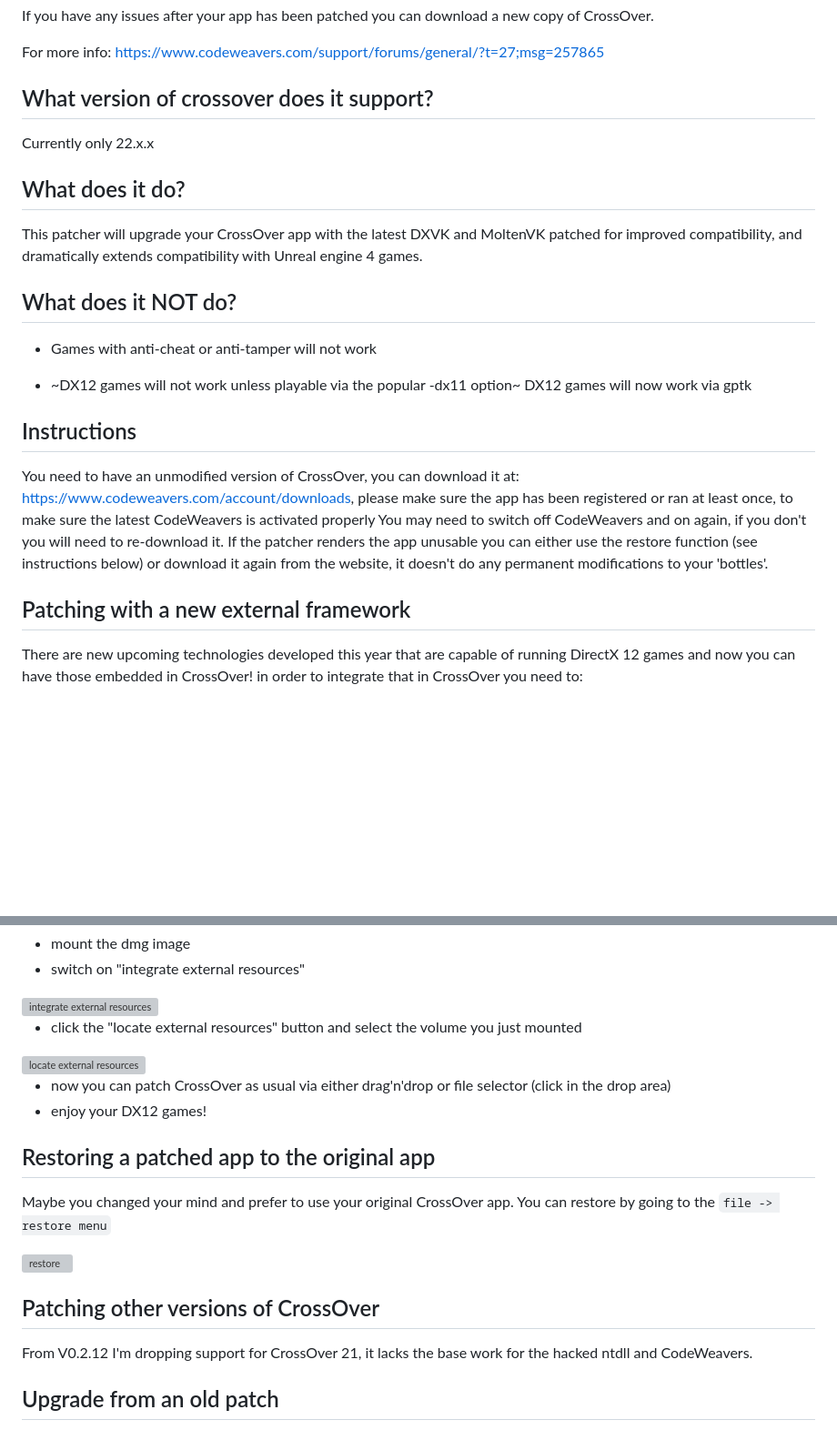
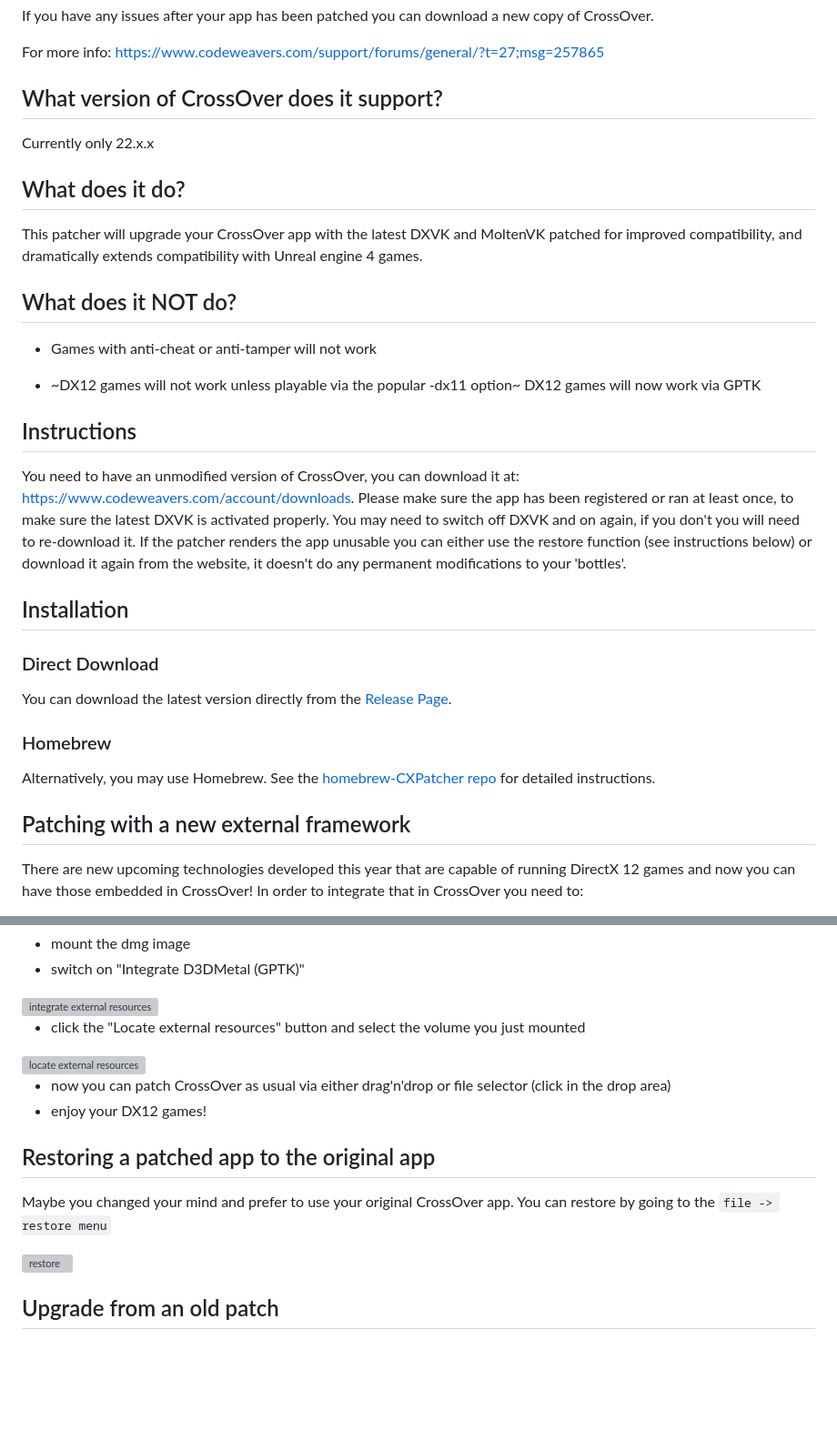
Before and after one commit to italomandara/CXPatcher, a Markdown page: README.md, 2 parts joined by grey strips. Shown at 91% size. Rendered like a GitHub page; blank space fills up the shorter version; grey boxes are pictures that could not be loaded.

Commit message:
Updated README.md
Added install instructions and some rewording.

```diff
--- a/README.md
+++ b/README.md
@@ -17,7 +17,8 @@ copy of CrossOver.
 
 For more info: [https://www.codeweavers.com/support/forums/general/?t=27;msg=257865](https://www.codeweavers.com/support/forums/general/?t=27;msg=257865)
 
-## What version of crossover does it support?
+## What version of CrossOver does it support?
+
 Currently only 22.x.x
 
 ## What does it do?
@@ -31,22 +32,34 @@ Unreal engine 4 games.
 - Games with anti-cheat or anti-tamper will not work
 
 - ~DX12 games will not work unless playable via the popular -dx11 option~
-DX12 games will now work via gptk
+DX12 games will now work via GPTK
 
 ## Instructions
 
 You need to have an unmodified version of CrossOver, you can download it at:
-[https://www.codeweavers.com/account/downloads](https://www.codeweavers.com/account/downloads),
-please make sure the app has been registered or ran at least once, to make sure
-the latest CodeWeavers is activated properly You may need to switch off CodeWeavers and on
-again, if you don't you will need to re-download it. If the patcher renders the
-app unusable you can either use the restore function (see instructions below)
-or download it again from the website, it doesn't do any permanent
-modifications to your 'bottles'.
+[https://www.codeweavers.com/account/downloads](https://www.codeweavers.com/account/downloads).
+Please make sure the app has been registered or ran at least once, to make sure
+the latest DXVK is activated properly. You may need to switch off
+DXVK and on again, if you don't you will need to re-download it. If the
+patcher renders the app unusable you can either use the restore function (see
+instructions below) or download it again from the website, it doesn't do any
+permanent modifications to your 'bottles'.
+
+## Installation
+
+### Direct Download
+
+You can download the latest version directly from the [Release Page](https://github.com/italomandara/CXPatcher/releases).
+
+### Homebrew
+
+Alternatively, you may use Homebrew. See the
+[homebrew-CXPatcher repo](https://github.com/italomandara/homebrew-CXPatcher)
+for detailed instructions.
 
 ## Patching with a new external framework
 
 There are new upcoming technologies developed this year that are capable of
 running DirectX 12 games and now you can have those embedded in CrossOver!
-in order to integrate that in CrossOver you need to:
+In order to integrate that in CrossOver you need to:
 
@@ -54,9 +67,9 @@ in order to integrate that in CrossOver you need to:
 - mount the dmg image
-- switch on "integrate external resources"
+- switch on "Integrate D3DMetal (GPTK)"
 
 <img width="300" alt="integrate external resources" src="https://github.com/italomandara/CXPatcher/assets/12135454/12b5413e-5f50-468c-8c82-28e8e237f408">
 
-- click the "locate external resources" button and select the volume you just mounted
+- click the "Locate external resources" button and select the volume you just mounted
 
 <img width="300" alt="locate external resources" src="https://github.com/italomandara/CXPatcher/assets/12135454/8b5a0f55-8058-467d-a143-475e1abab0f7">
 
@@ -70,11 +83,6 @@ Maybe you changed your mind and prefer to use your original CrossOver app.
 You can restore by going to the `file -> restore menu`
 
 <img width="399" alt="restore" src="https://user-images.githubusercontent.com/12135454/234406600-f7a903fe-c34f-4d11-8154-476028870053.png">
-
-## Patching other versions of CrossOver
-
-From V0.2.12 I'm dropping support for CrossOver 21, it lacks the base work for
-the hacked ntdll and CodeWeavers.
 
 ## Upgrade from an old patch
 
```
Also changed, not shown: other parts of README.md (+2 -2 lines).
